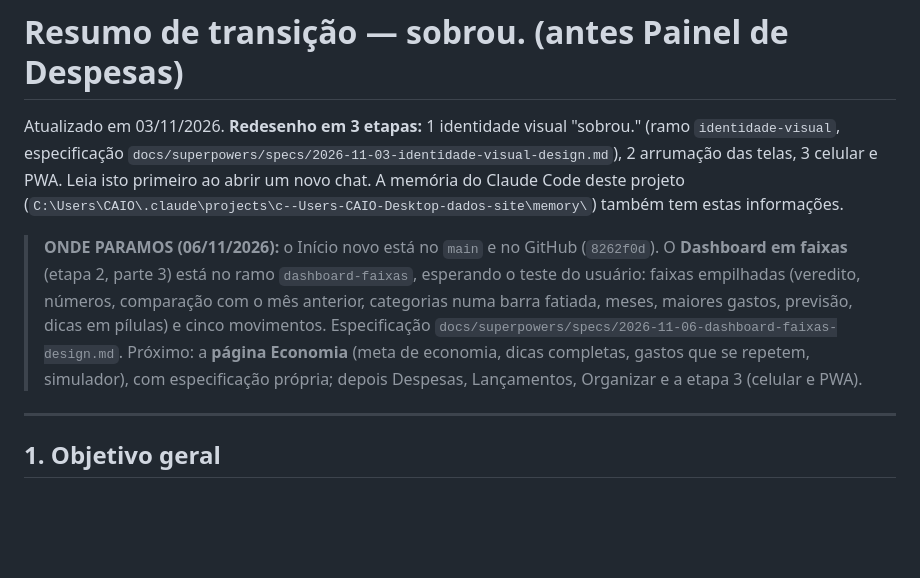
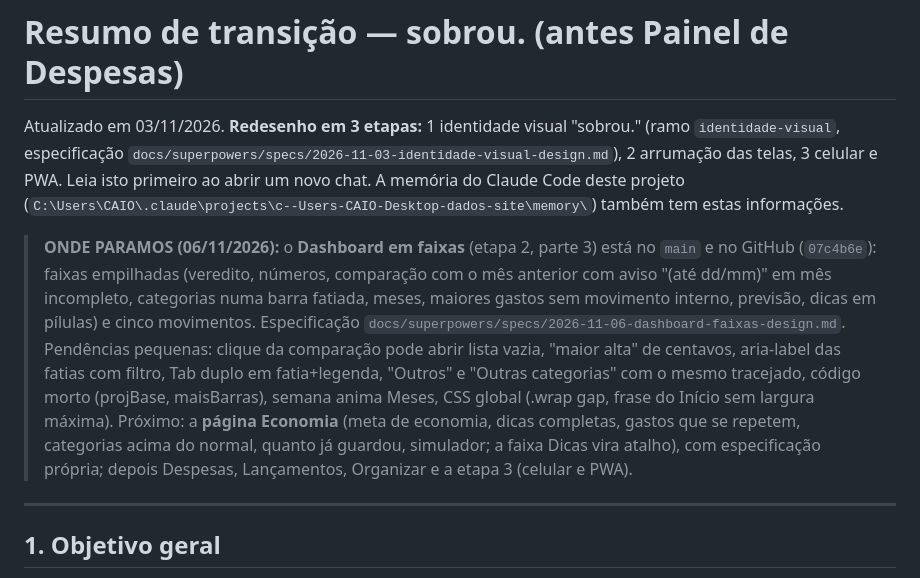
Before and after one commit to vienercaio-blip/painel-despesas, a Markdown page: docs/RESUMO-TRANSICAO.md, the part around the change. Rendered like a GitHub page; blank space fills up the shorter version.

Commit message:
Resumo de transição: Dashboard em faixas no main
Co-Authored-By: Claude Opus 5.5 <noreply@anthropic.com>

```diff
--- a/docs/RESUMO-TRANSICAO.md
+++ b/docs/RESUMO-TRANSICAO.md
@@ -3,7 +3,7 @@
 Atualizado em 03/11/2026. **Redesenho em 3 etapas:** 1 identidade visual "sobrou." (ramo `identidade-visual`, especificação `docs/superpowers/specs/2026-11-03-identidade-visual-design.md`), 2 arrumação das telas, 3 celular e PWA. Leia isto primeiro ao abrir um novo chat. A memória do Claude Code deste projeto (`C:\Users\CAIO\.claude\projects\c--Users-CAIO-Desktop-dados-site\memory\`) também tem estas informações.
 
 
-> **ONDE PARAMOS (06/11/2026):** o Início novo está no `main` e no GitHub (`8262f0d`). O **Dashboard em faixas** (etapa 2, parte 3) está no ramo `dashboard-faixas`, esperando o teste do usuário: faixas empilhadas (veredito, números, comparação com o mês anterior, categorias numa barra fatiada, meses, maiores gastos, previsão, dicas em pílulas) e cinco movimentos. Especificação `docs/superpowers/specs/2026-11-06-dashboard-faixas-design.md`. Próximo: a **página Economia** (meta de economia, dicas completas, gastos que se repetem, simulador), com especificação própria; depois Despesas, Lançamentos, Organizar e a etapa 3 (celular e PWA).
+> **ONDE PARAMOS (06/11/2026):** o **Dashboard em faixas** (etapa 2, parte 3) está no `main` e no GitHub (`07c4b6e`): faixas empilhadas (veredito, números, comparação com o mês anterior com aviso "(até dd/mm)" em mês incompleto, categorias numa barra fatiada, meses, maiores gastos sem movimento interno, previsão, dicas em pílulas) e cinco movimentos. Especificação `docs/superpowers/specs/2026-11-06-dashboard-faixas-design.md`. Pendências pequenas: clique da comparação pode abrir lista vazia, "maior alta" de centavos, aria-label das fatias com filtro, Tab duplo em fatia+legenda, "Outros" e "Outras categorias" com o mesmo tracejado, código morto (projBase, maisBarras), semana anima Meses, CSS global (.wrap gap, frase do Início sem largura máxima). Próximo: a **página Economia** (meta de economia, dicas completas, gastos que se repetem, categorias acima do normal, quanto já guardou, simulador; a faixa Dicas vira atalho), com especificação própria; depois Despesas, Lançamentos, Organizar e a etapa 3 (celular e PWA).
 
 ---
 
```
